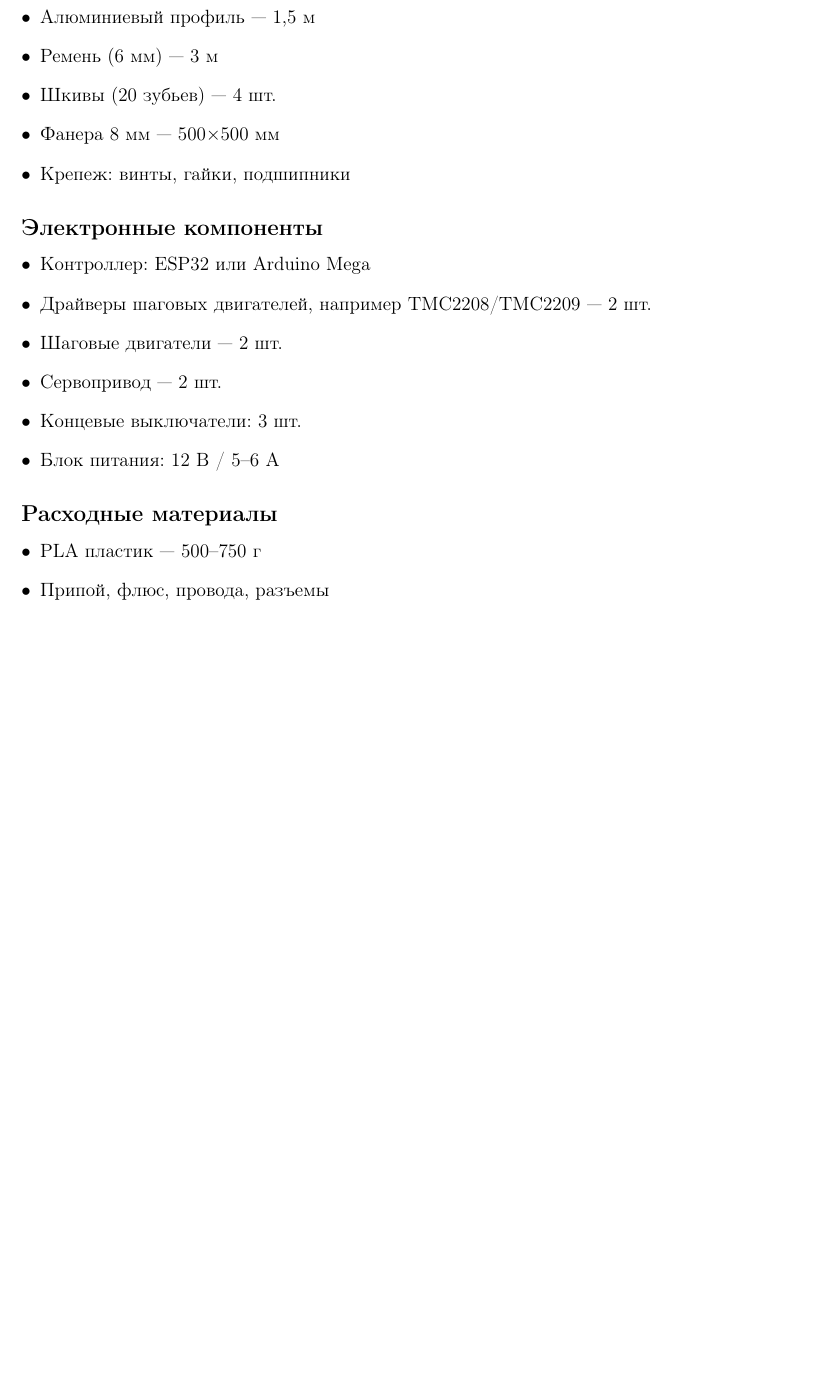
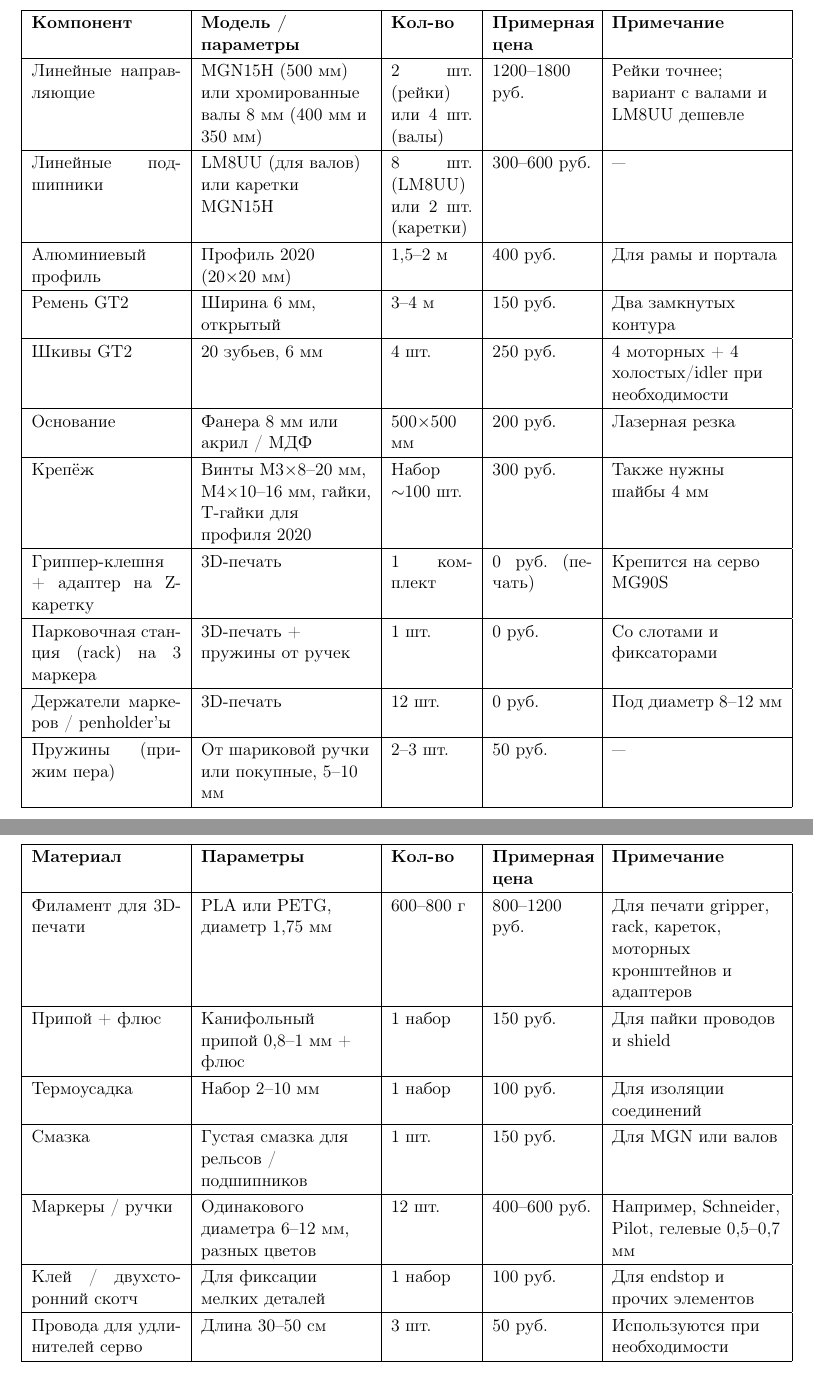
Before and after one commit to pv-rd/fab, a LaTeX document (pp/PP.tex): part of page 4 of 4 before the commit and two parts of pages 5 and 6 of 6 after it, the two joined at a grey line, cut at the place of the change, the shorter picture padded with empty space. Compiled offline with pdfLaTeX.

Commit message:
Update PP.tex
элемент база обнова

```diff
--- a/pp/PP.tex
+++ b/pp/PP.tex
@@ -10,7 +10,7 @@
 \usepackage{array}
 \usepackage{booktabs}
 \usepackage{xcolor}
-
+\usepackage{tabularx}
 
 \geometry{left=2.5cm,right=1.5cm,top=2cm,bottom=2cm}
 
@@ -132,16 +128,4 @@ Tool Changer & Нет & нет & нет & да \\
-\item Алюминиевый профиль — 1,5 м
-\item Ремень (6 мм) — 3 м
-\item Шкивы (20 зубьев) — 4 шт.
-\item Фанера 8 мм — 500×500 мм
-\item Крепеж: винты, гайки, подшипники
-\end{itemize}
+\newcolumntype{Y}{>{\raggedright\arraybackslash}X}
+\renewcommand{\arraystretch}{1.2}
 
 \subsection*{Электронные компоненты}
-\begin{itemize}[leftmargin=*]
-\item Контроллер: ESP32  или Arduino Mega
-\item Драйверы шаговых двигателей, например TMC2208/TMC2209 — 2 шт.
-\item Шаговые двигатели — 2 шт.
-\item Сервопривод  — 2 шт.
-\item Концевые выключатели: 3 шт.
-\item Блок питания: 12 В / 5–6 А
-\end{itemize}
@@ -148,9 +159,59 @@ Tool Changer & Нет & нет & нет & да \\
+\begin{table}[htbp]
+\centering
+\small
+\begin{tabularx}{\textwidth}{|p{3.3cm}|Y|p{1.8cm}|p{2.2cm}|Y|}
+\hline
+\textbf{Компонент} & \textbf{Модель / параметры} & \textbf{Кол-во} & \textbf{Примерная цена} & \textbf{Примечание} \\
+\hline
+Линейные направляющие & MGN15H (500 мм) \newline или хромированные валы 8 мм (400 мм и 350 мм) & 2 шт. (рейки) \newline или 4 шт. (валы) & 1200--1800 руб. & Рейки точнее; вариант с валами и LM8UU дешевле \\
+\hline
+Линейные подшипники & LM8UU (для валов) \newline или каретки MGN15H & 8 шт. (LM8UU) \newline или 2 шт. (каретки) & 300--600 руб. & --- \\
+\hline
+Алюминиевый профиль & Профиль 2020 (20$\times$20 мм) & 1{,}5--2 м & 400 руб. & Для рамы и портала \\
+\hline
+Ремень GT2 & Ширина 6 мм, открытый & 3--4 м & 150 руб. & Два замкнутых контура \\
+\hline
+Шкивы GT2 & 20 зубьев, 6 мм & 4 шт. & 250 руб. & 4 моторных + 4 холостых/idler при необходимости \\
+\hline
+Основание & Фанера 8 мм или акрил / МДФ & 500$\times$500 мм & 200 руб. & Лазерная резка \\
+\hline
+Крепёж & Винты M3$\times$8--20 мм, M4$\times$10--16 мм, гайки, T-гайки для профиля 2020 & Набор $\sim$100 шт. & 300 руб. & Также нужны шайбы 4 мм \\
+\hline
+Гриппер-клешня + адаптер на Z-каретку & 3D-печать & 1 комплект & 0 руб. (печать) & Крепится на серво MG90S \\
+\hline
+Парковочная станция (rack) на 3 маркера & 3D-печать + пружины от ручек & 1 шт. & 0 руб. & Со слотами и фиксаторами \\
+\hline
+Держатели маркеров / penholder'ы & 3D-печать & 12 шт. & 0 руб. & Под диаметр 8--12 мм \\
+\hline
+Пружины (прижим пера) & От шариковой ручки или покупные, 5--10 мм & 2--3 шт. & 50 руб. & --- \\
+\hline
+\end{tabularx}
+\end{table}
 
 \subsection*{Расходные материалы}
-\begin{itemize}[leftmargin=*]
-\item PLA пластик — 500–750 г
-\item Припой, флюс, провода, разъемы
-\end{itemize}
 
+\begin{table}[htbp]
+\centering
+\small
+\begin{tabularx}{\textwidth}{|p{3.3cm}|Y|p{1.8cm}|p{2.2cm}|Y|}
+\hline
+\textbf{Материал} & \textbf{Параметры} & \textbf{Кол-во} & \textbf{Примерная цена} & \textbf{Примечание} \\
+\hline
+Филамент для 3D-печати & PLA или PETG, диаметр 1{,}75 мм & 600--800 г & 800--1200 руб. & Для печати gripper, rack, кареток, моторных кронштейнов и адаптеров \\
+\hline
+Припой + флюс & Канифольный припой 0{,}8--1 мм + флюс & 1 набор & 150 руб. & Для пайки проводов и shield \\
+\hline
+Термоусадка & Набор 2--10 мм & 1 набор & 100 руб. & Для изоляции соединений \\
+\hline
+Смазка & Густая смазка для рельсов / подшипников & 1 шт. & 150 руб. & Для MGN или валов \\
+\hline
+Маркеры / ручки & Одинакового диаметра 6--12 мм, разных цветов & 12 шт. & 400--600 руб. & Например, Schneider, Pilot, гелевые 0{,}5--0{,}7 мм \\
+\hline
+Клей / двухсторонний скотч & Для фиксации мелких деталей & 1 набор & 100 руб. & Для endstop и прочих элементов \\
+\hline
+Провода для удлинителей серво & Длина 30--50 см & 3 шт. & 50 руб. & Используются при необходимости \\
+\hline
+\end{tabularx}
+\end{table}
 
 \end{document}
```
Also changed, not shown: pp/PP.tex (31 more changed lines).
